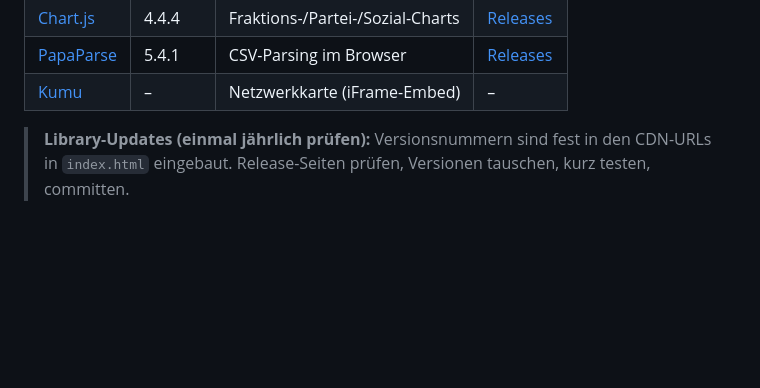
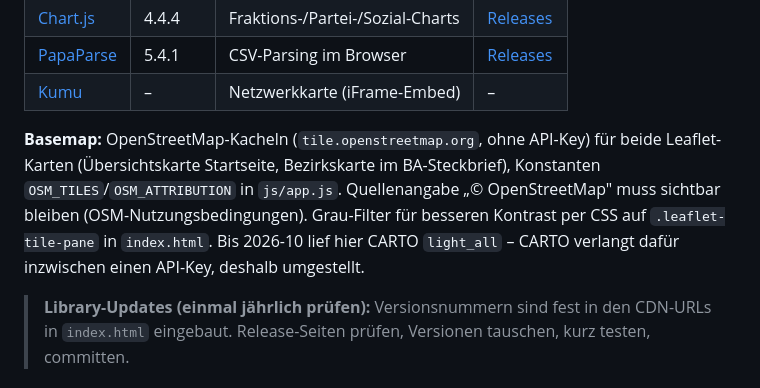
Before and after one commit to heibie/rathausmuc, a Markdown page: README.md, the part around the change. Rendered like a GitHub page; blank space fills up the shorter version.

Commit message:
README: Basemap-Hinweis (OSM statt CARTO)

```diff
--- a/README.md
+++ b/README.md
@@ -34,6 +34,8 @@ data/
 | [Chart.js](https://www.chartjs.org) | 4.4.4 | Fraktions-/Partei-/Sozial-Charts | [Releases](https://github.com/chartjs/Chart.js/releases) |
 | [PapaParse](https://www.papaparse.com) | 5.4.1 | CSV-Parsing im Browser | [Releases](https://github.com/mholt/PapaParse/releases) |
 | [Kumu](https://kumu.io) | – | Netzwerkkarte (iFrame-Embed) | – |
+
+**Basemap:** OpenStreetMap-Kacheln (`tile.openstreetmap.org`, ohne API-Key) für beide Leaflet-Karten (Übersichtskarte Startseite, Bezirkskarte im BA-Steckbrief), Konstanten `OSM_TILES`/`OSM_ATTRIBUTION` in `js/app.js`. Quellenangabe „© OpenStreetMap" muss sichtbar bleiben (OSM-Nutzungsbedingungen). Grau-Filter für besseren Kontrast per CSS auf `.leaflet-tile-pane` in `index.html`. Bis 2026-10 lief hier CARTO `light_all` – CARTO verlangt dafür inzwischen einen API-Key, deshalb umgestellt.
 
 > **Library-Updates (einmal jährlich prüfen):** Versionsnummern sind fest in den CDN-URLs in `index.html` eingebaut. Release-Seiten prüfen, Versionen tauschen, kurz testen, committen.
 
```
